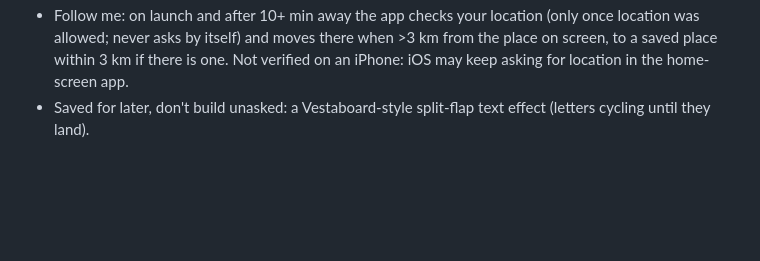
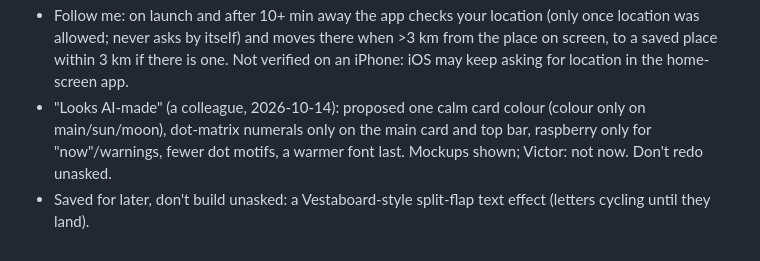
Before and after one commit to victorvansande/isobar, a Markdown page: CLAUDE.md, the part around the change. Rendered like a GitHub page; blank space fills up the shorter version.

Commit message:
CLAUDE.md: note the declined 'less AI-looking' proposals
Co-Authored-By: Claude Opus 5.5 <noreply@anthropic.com>
Claude-Session: https://claude.ai/code/session_01HPwnEc8zKmQsreZrHt58v5

```diff
--- a/CLAUDE.md
+++ b/CLAUDE.md
@@ -63,4 +63,7 @@ know (decisions, preferences, open choices), and push it along.**
 - Follow me: on launch and after 10+ min away the app checks your location (only once location was allowed; never
   asks by itself) and moves there when >3 km from the place on screen, to a saved place within 3 km if there is one.
   Not verified on an iPhone: iOS may keep asking for location in the home-screen app.
+- "Looks AI-made" (a colleague, 2026-10-14): proposed one calm card colour (colour only on main/sun/moon), dot-matrix
+  numerals only on the main card and top bar, raspberry only for "now"/warnings, fewer dot motifs, a warmer font
+  last. Mockups shown; Victor: not now. Don't redo unasked.
 - Saved for later, don't build unasked: a Vestaboard-style split-flap text effect (letters cycling until they land).
```
